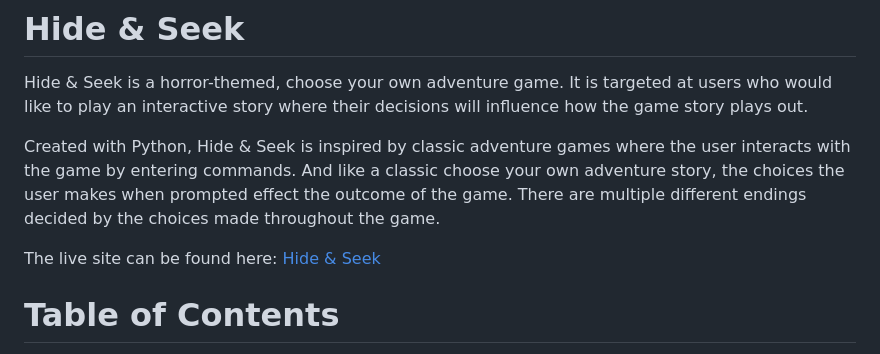
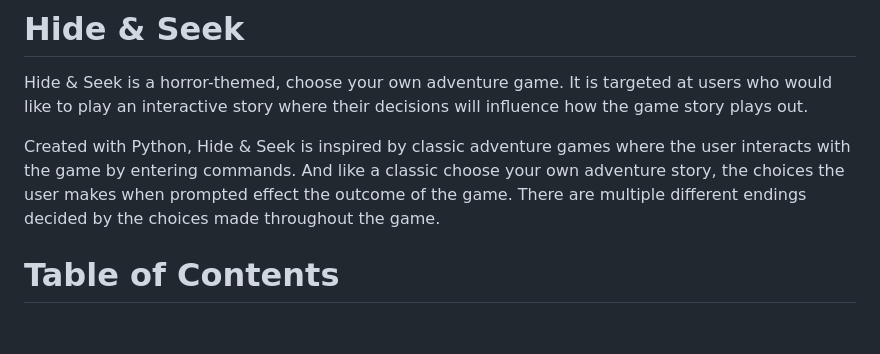
Before and after one commit to SJECollins/ci-pp3-cyoa, a Markdown page: README.md, the part around the change. Drawn GitHub-style; blank space fills up the shorter version.

Commit message:
Remove live site link

```diff
--- a/README.md
+++ b/README.md
@@ -3,8 +3,6 @@
 Hide & Seek is a horror-themed, choose your own adventure game. It is targeted at users who would like to play an interactive story where their decisions will influence how the game story plays out.
 
 Created with Python, Hide & Seek is inspired by classic adventure games where the user interacts with the game by entering commands. And like a classic choose your own adventure story, the choices the user makes when prompted effect the outcome of the game. There are multiple different endings decided by the choices made throughout the game.
-
-The live site can be found here: [Hide & Seek](https://ci-pp3-hide-and-seek.herokuapp.com/)
 
 # Table of Contents
 
```
